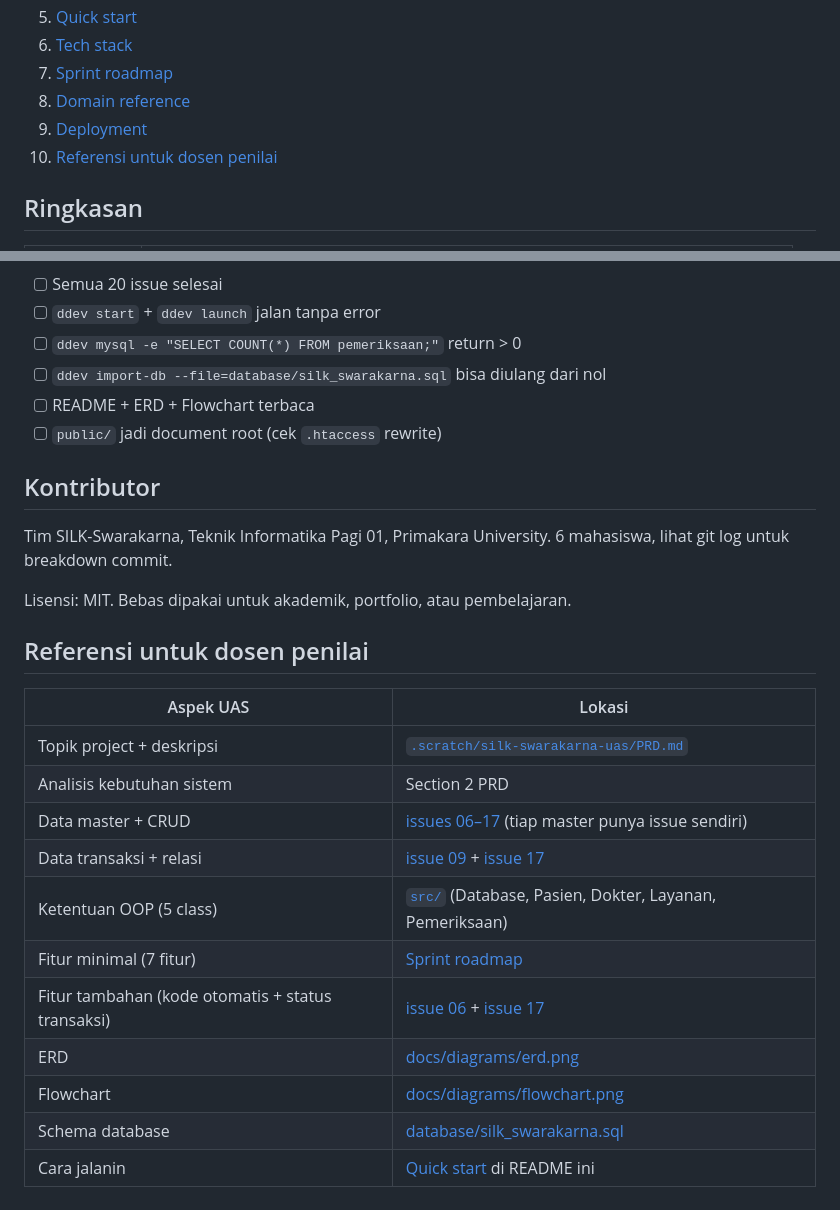
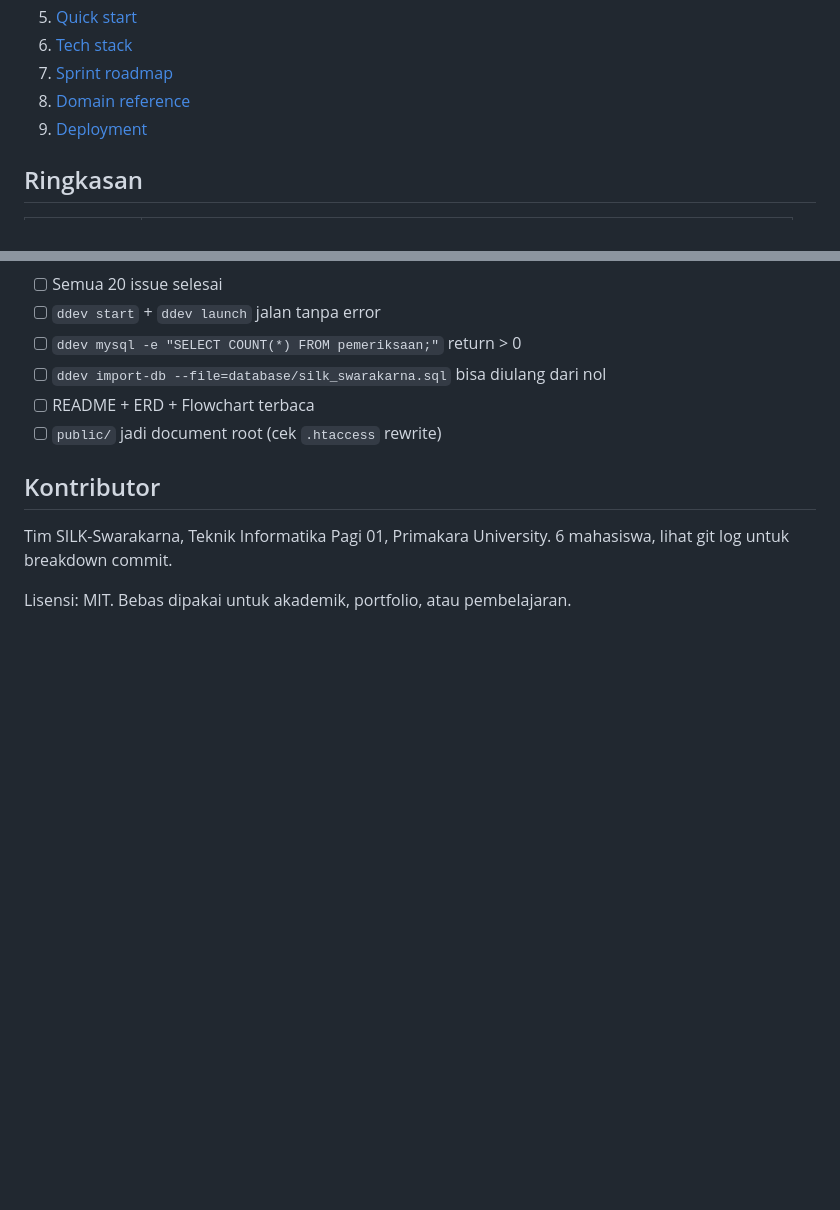
Before and after one commit to TudeOrangBiasa/silk-swarakarna-uas, a Markdown page: README.md, 2 parts joined by grey strips. GitHub-like rendering; blank space fills up the shorter version.

Commit message:
docs: remove 'Referensi untuk dosen penilai' section

```diff
--- a/README.md
+++ b/README.md
@@ -13,7 +13,6 @@ Sistem Informasi Layanan Klinik Swarakarna. Aplikasi web PHP OOP untuk klinik TH
 7. [Sprint roadmap](#sprint-roadmap)
 8. [Domain reference](#domain-reference)
 9. [Deployment](#deployment)
-10. [Referensi untuk dosen penilai](#referensi-untuk-dosen-penilai)
 
 ## Ringkasan
 
@@ -256,19 +255,3 @@ Checklist sebelum submit UAS:
 Tim SILK-Swarakarna, Teknik Informatika Pagi 01, Primakara University. 6 mahasiswa, lihat git log untuk breakdown commit.
 
 Lisensi: MIT. Bebas dipakai untuk akademik, portfolio, atau pembelajaran.
-
-## Referensi untuk dosen penilai
-
-| Aspek UAS | Lokasi |
-|---|---|
-| Topik project + deskripsi | [`.scratch/silk-swarakarna-uas/PRD.md`](.scratch/silk-swarakarna-uas/PRD.md) |
-| Analisis kebutuhan sistem | Section 2 PRD |
-| Data master + CRUD | [issues 06–17](.scratch/silk-swarakarna-uas/issues/) (tiap master punya issue sendiri) |
-| Data transaksi + relasi | [issue 09](.scratch/silk-swarakarna-uas/issues/09-pemeriksaan-class.md) + [issue 17](.scratch/silk-swarakarna-uas/issues/17-view-pemeriksaan-list.md) |
-| Ketentuan OOP (5 class) | [`src/`](src/) (Database, Pasien, Dokter, Layanan, Pemeriksaan) |
-| Fitur minimal (7 fitur) | [Sprint roadmap](#sprint-roadmap) |
-| Fitur tambahan (kode otomatis + status transaksi) | [issue 06](.scratch/silk-swarakarna-uas/issues/06-pasien-class.md) + [issue 17](.scratch/silk-swarakarna-uas/issues/17-view-pemeriksaan-list.md) |
-| ERD | [docs/diagrams/erd.png](docs/diagrams/erd.png) |
-| Flowchart | [docs/diagrams/flowchart.png](docs/diagrams/flowchart.png) |
-| Schema database | [database/silk_swarakarna.sql](database/silk_swarakarna.sql) |
-| Cara jalanin | [Quick start](#quick-start) di README ini |
```
